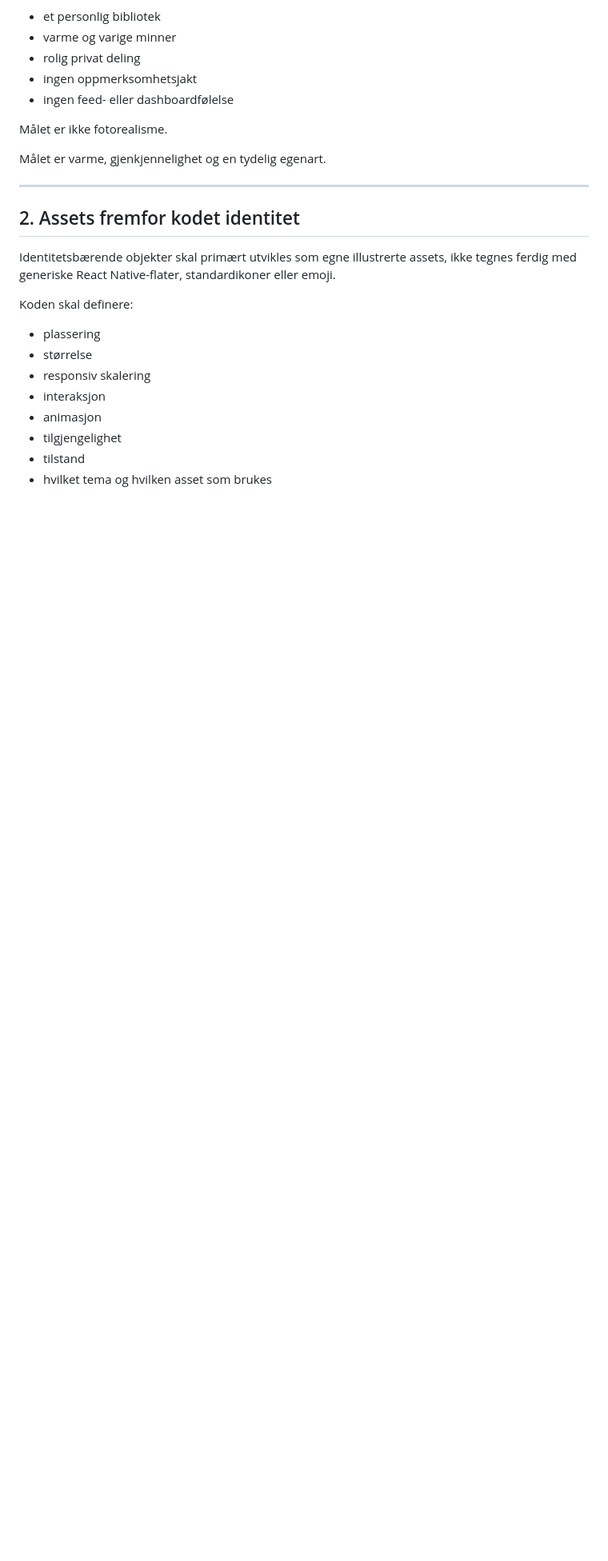
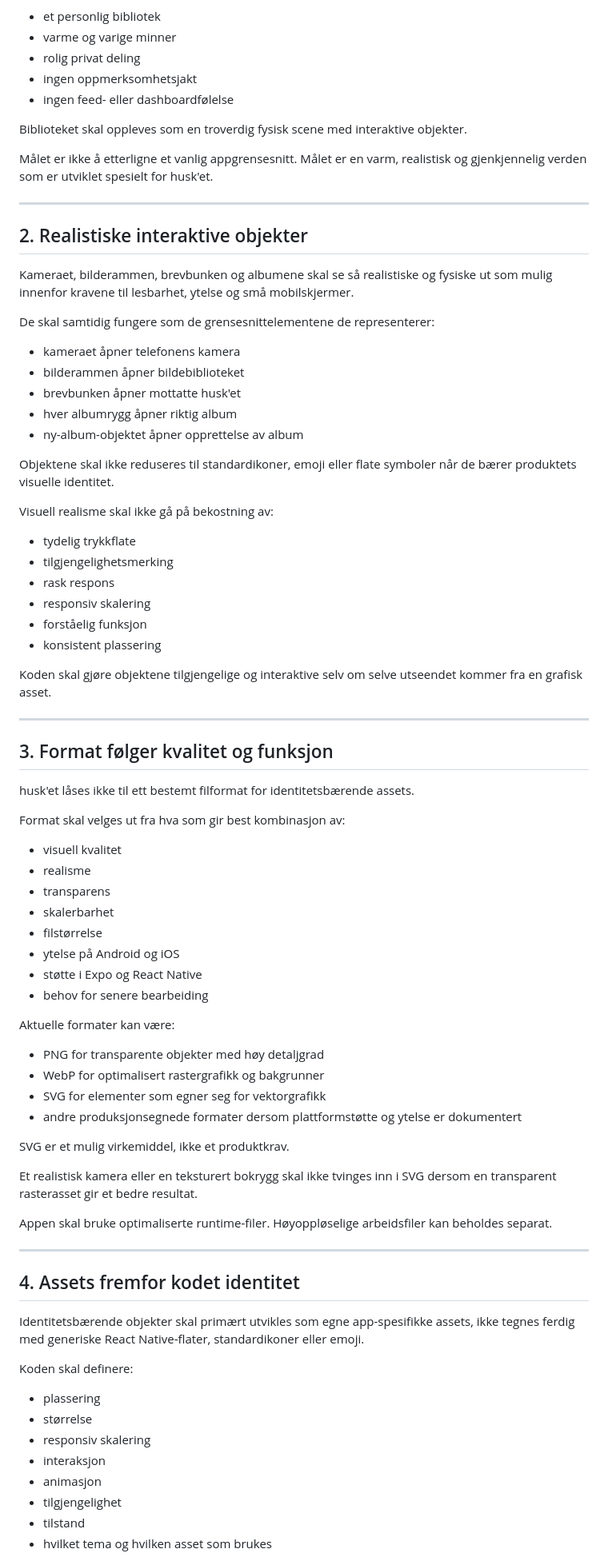
Before and after one commit to Tony-MCL/husket-v2, a Markdown page: docs/VISUAL_DESIGN_SYSTEM.md, the part around one of its changes. Shown at 80% size. Drawn GitHub-style; blank space fills up the shorter version.

```diff
--- a/docs/VISUAL_DESIGN_SYSTEM.md
+++ b/docs/VISUAL_DESIGN_SYSTEM.md
@@ -22,15 +22,72 @@ Den visuelle identiteten skal støtte produktets grunnidé:
 - ingen oppmerksomhetsjakt
 - ingen feed- eller dashboardfølelse
 
-Målet er ikke fotorealisme.
+Biblioteket skal oppleves som en troverdig fysisk scene med interaktive objekter.
 
-Målet er varme, gjenkjennelighet og en tydelig egenart.
+Målet er ikke å etterligne et vanlig appgrensesnitt. Målet er en varm, realistisk og gjenkjennelig verden som er utviklet spesielt for husk'et.
 
 ---
 
-## 2. Assets fremfor kodet identitet
+## 2. Realistiske interaktive objekter
 
-Identitetsbærende objekter skal primært utvikles som egne illustrerte assets, ikke tegnes ferdig med generiske React Native-flater, standardikoner eller emoji.
+Kameraet, bilderammen, brevbunken og albumene skal se så realistiske og fysiske ut som mulig innenfor kravene til lesbarhet, ytelse og små mobilskjermer.
+
+De skal samtidig fungere som de grensesnittelementene de representerer:
+
+- kameraet åpner telefonens kamera
+- bilderammen åpner bildebiblioteket
+- brevbunken åpner mottatte husk'et
+- hver albumrygg åpner riktig album
+- ny-album-objektet åpner opprettelse av album
+
+Objektene skal ikke reduseres til standardikoner, emoji eller flate symboler når de bærer produktets visuelle identitet.
+
+Visuell realisme skal ikke gå på bekostning av:
+
+- tydelig trykkflate
+- tilgjengelighetsmerking
+- rask respons
+- responsiv skalering
+- forståelig funksjon
+- konsistent plassering
+
+Koden skal gjøre objektene tilgjengelige og interaktive selv om selve utseendet kommer fra en grafisk asset.
+
+---
+
+## 3. Format følger kvalitet og funksjon
+
+husk'et låses ikke til ett bestemt filformat for identitetsbærende assets.
+
+Format skal velges ut fra hva som gir best kombinasjon av:
+
+- visuell kvalitet
+- realisme
+- transparens
+- skalerbarhet
+- filstørrelse
+- ytelse på Android og iOS
+- støtte i Expo og React Native
+- behov for senere bearbeiding
+
+Aktuelle formater kan være:
+
+- PNG for transparente objekter med høy detaljgrad
+- WebP for optimalisert rastergrafikk og bakgrunner
+- SVG for elementer som egner seg for vektorgrafikk
+- andre produksjonsegnede formater dersom plattformstøtte og ytelse er dokumentert
+
+SVG er et mulig virkemiddel, ikke et produktkrav.
+
+Et realistisk kamera eller en teksturert bokrygg skal ikke tvinges inn i SVG dersom en transparent rasterasset gir et bedre resultat.
+
+Appen skal bruke optimaliserte runtime-filer. Høyoppløselige arbeidsfiler kan beholdes separat.
+
+---
+
+## 4. Assets fremfor kodet identitet
+
+Identitetsbærende objekter skal primært utvikles som egne app-spesifikke assets, ikke tegnes ferdig med generiske React Native-flater, standardikoner eller emoji.
 
 Koden skal definere:
 
```
Also changed, not shown: other parts of docs/VISUAL_DESIGN_SYSTEM.md (+166 -153 lines).
